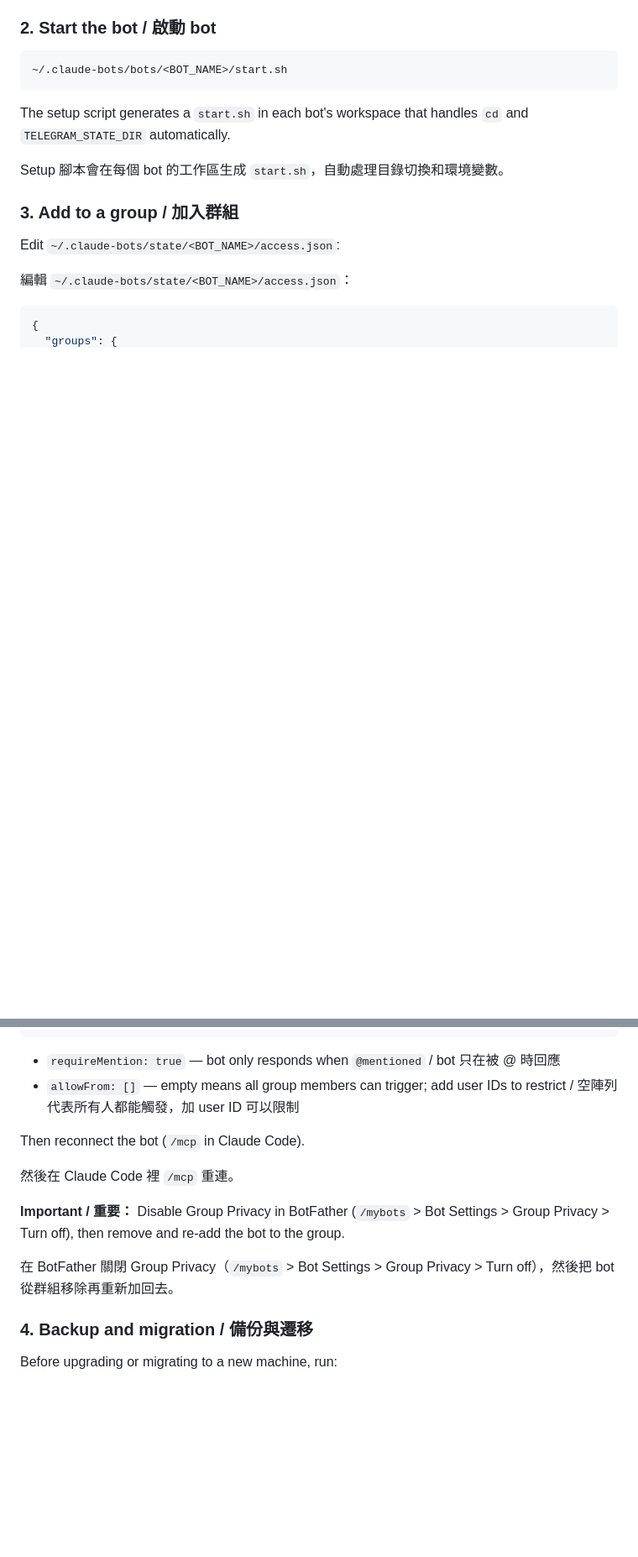
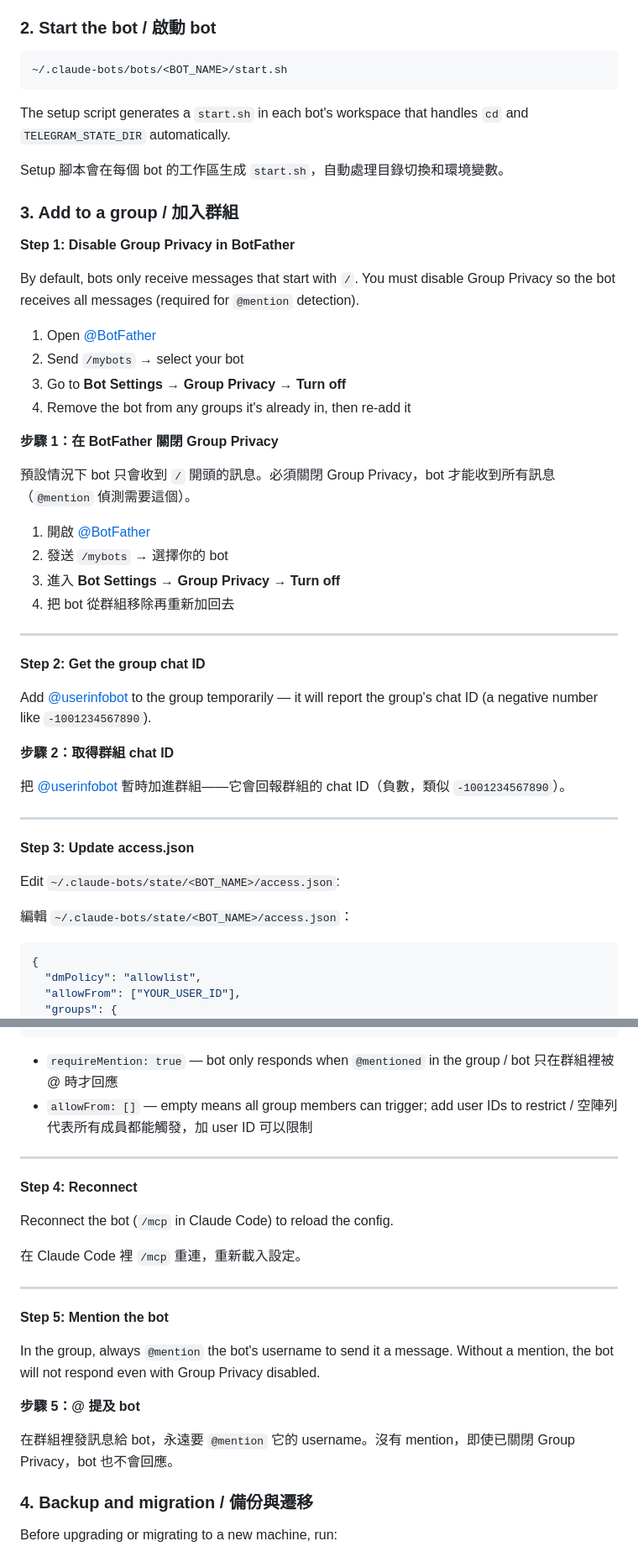
Before and after one commit to ChannelLabAI/claude-telegram-bots, a Markdown page: README.md, 2 parts joined by grey strips. Shown at 84% size. Rendered like a GitHub page; blank space fills up the shorter version.

Commit message:
Expand group setup docs with step-by-step instructions
Add clear numbered steps: disable Group Privacy in BotFather,
get group chat ID, update access.json, reconnect, and mention rules.
Fixes confusing ordering where BotFather note was buried at the end.

Co-Authored-By: Claude Sonnet 4.6 <noreply@anthropic.com>

````diff
--- a/README.md
+++ b/README.md
@@ -159,10 +159,44 @@ Setup 腳本會在每個 bot 的工作區生成 `start.sh`，自動處理目錄
 
 ### 3. Add to a group / 加入群組
 
+**Step 1: Disable Group Privacy in BotFather**
+
+By default, bots only receive messages that start with `/`. You must disable Group Privacy so the bot receives all messages (required for `@mention` detection).
+
+1. Open [@BotFather](https://t.me/BotFather)
+2. Send `/mybots` → select your bot
+3. Go to **Bot Settings** → **Group Privacy** → **Turn off**
+4. Remove the bot from any groups it's already in, then re-add it
+
+**步驟 1：在 BotFather 關閉 Group Privacy**
+
+預設情況下 bot 只會收到 `/` 開頭的訊息。必須關閉 Group Privacy，bot 才能收到所有訊息（`@mention` 偵測需要這個）。
+
+1. 開啟 [@BotFather](https://t.me/BotFather)
+2. 發送 `/mybots` → 選擇你的 bot
+3. 進入 **Bot Settings** → **Group Privacy** → **Turn off**
+4. 把 bot 從群組移除再重新加回去
+
+---
+
+**Step 2: Get the group chat ID**
+
+Add [@userinfobot](https://t.me/userinfobot) to the group temporarily — it will report the group's chat ID (a negative number like `-1001234567890`).
+
+**步驟 2：取得群組 chat ID**
+
+把 [@userinfobot](https://t.me/userinfobot) 暫時加進群組——它會回報群組的 chat ID（負數，類似 `-1001234567890`）。
+
+---
+
+**Step 3: Update access.json**
+
 Edit `~/.claude-bots/state/<BOT_NAME>/access.json`:
 
 編輯 `~/.claude-bots/state/<BOT_NAME>/access.json`：
 
 ```json
 {
+  "dmPolicy": "allowlist",
+  "allowFrom": ["YOUR_USER_ID"],
   "groups": {
@@ -174,16 +208,26 @@ Edit `~/.claude-bots/state/<BOT_NAME>/access.json`:
 }
 ```
 
-- `requireMention: true` — bot only responds when `@mentioned` / bot 只在被 @ 時回應
-- `allowFrom: []` — empty means all group members can trigger; add user IDs to restrict / 空陣列代表所有人都能觸發，加 user ID 可以限制
+- `requireMention: true` — bot only responds when `@mentioned` in the group / bot 只在群組裡被 @ 時才回應
+- `allowFrom: []` — empty means all group members can trigger; add user IDs to restrict / 空陣列代表所有成員都能觸發，加 user ID 可以限制
 
-Then reconnect the bot (`/mcp` in Claude Code).
+---
 
-然後在 Claude Code 裡 `/mcp` 重連。
+**Step 4: Reconnect**
 
-**Important / 重要：** Disable Group Privacy in BotFather (`/mybots` > Bot Settings > Group Privacy > Turn off), then remove and re-add the bot to the group.
+Reconnect the bot (`/mcp` in Claude Code) to reload the config.
 
-在 BotFather 關閉 Group Privacy（`/mybots` > Bot Settings > Group Privacy > Turn off），然後把 bot 從群組移除再重新加回去。
+在 Claude Code 裡 `/mcp` 重連，重新載入設定。
+
+---
+
+**Step 5: Mention the bot**
+
+In the group, always `@mention` the bot's username to send it a message. Without a mention, the bot will not respond even with Group Privacy disabled.
+
+**步驟 5：@ 提及 bot**
+
+在群組裡發訊息給 bot，永遠要 `@mention` 它的 username。沒有 mention，即使已關閉 Group Privacy，bot 也不會回應。
 
 ### 4. Backup and migration / 備份與遷移
 
````
Also changed, not shown: other parts of README.md (+1 -1 lines).
